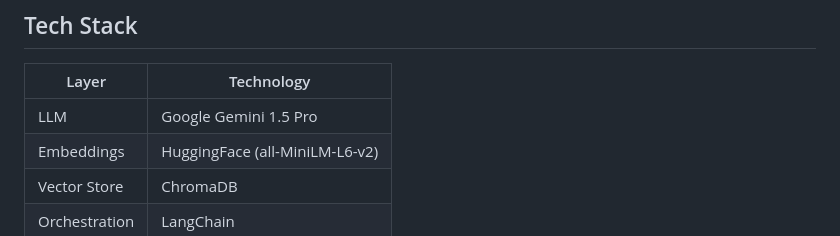
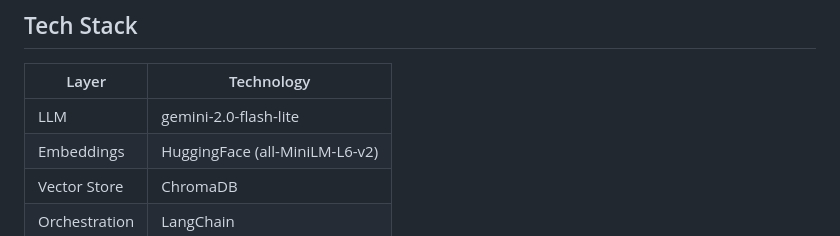
Before and after one commit to praveenkumar993/research-rag, a Markdown page: README.md, the part around the change. Drawn GitHub-style.

Commit message:
Update LLM version from Google Gemini 1.5 Pro to gemini-2.0-flash-lite

```diff
--- a/README.md
+++ b/README.md
@@ -186,7 +186,7 @@ Visit: http://localhost:8000
 
 | Layer | Technology |
 |-------|-----------|
-| LLM | Google Gemini 1.5 Pro |
+| LLM | gemini-2.0-flash-lite |
 | Embeddings | HuggingFace (all-MiniLM-L6-v2) |
 | Vector Store | ChromaDB |
 | Orchestration | LangChain |
```
